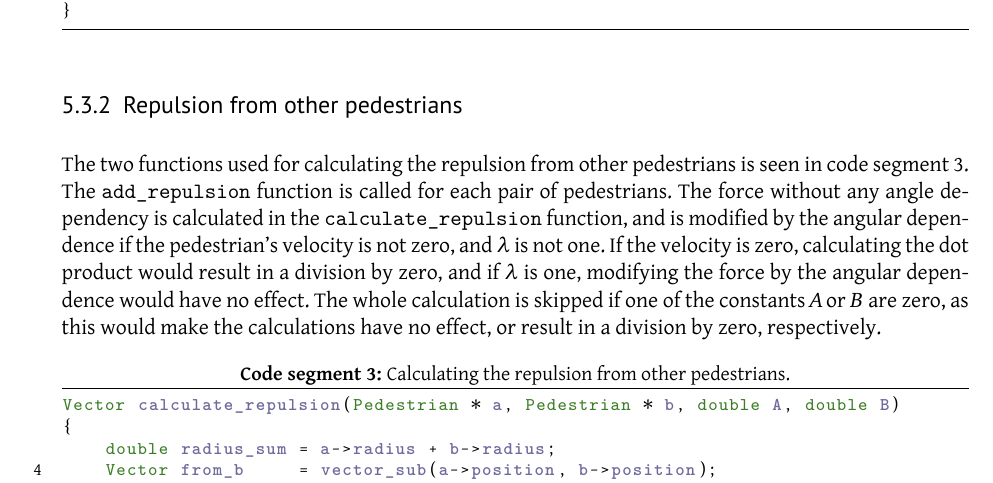
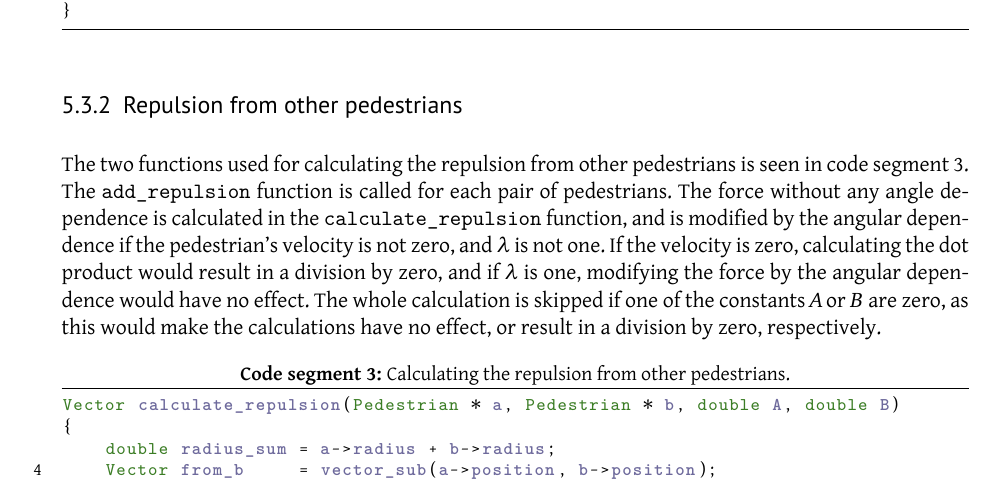
Before and after one commit to tohojo/RUC-math--crowd-modeling, a LaTeX document (LaTeX/crowd-modelling.tex, which reads LaTeX/simulation-approach.tex): part of page 24 of 41, cut so that both start at the same text. Compiled offline with XeLaTeX.

Commit message:
Minor correction

```diff
--- a/LaTeX/simulation-approach.tex
+++ b/LaTeX/simulation-approach.tex
@@ -169,7 +169,7 @@ static void add_desired_acceleration(Pedestrian * a)
 \subsubsection{Repulsion from other pedestrians}
 The two functions used for calculating the repulsion from other pedestrians is seen
 in code segment~\ref{lst:pedestrian-repulsion}. The \texttt{add\_repulsion} function
-is called for each pair of pedestrians. The force without any angle dependency is
+is called for each pair of pedestrians. The force without any angle dependence is
 calculated in the \texttt{calculate\_repulsion} function, and is modified by
 the angular dependence if the pedestrian's velocity is not zero, and $\lambda$ is
 not one. If the velocity is zero, calculating the dot product would result in
```
